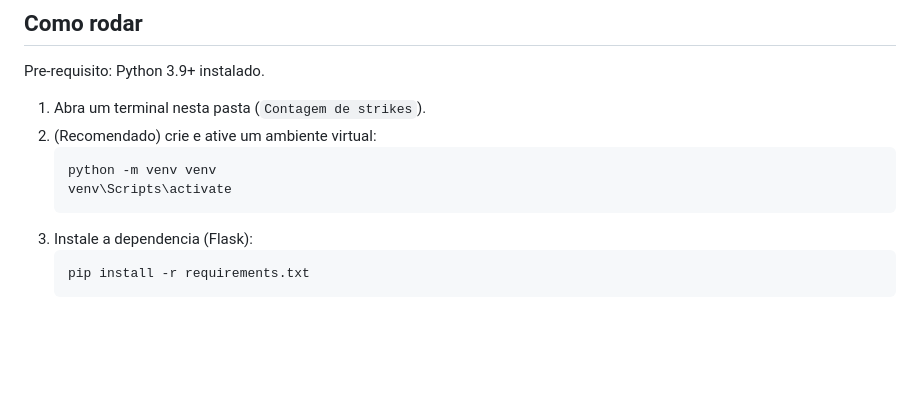
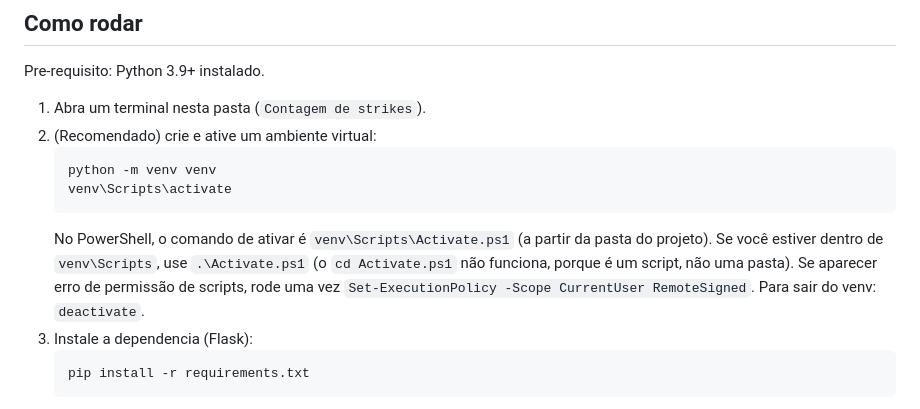
Before and after one commit to malafisor-arthurloyola/StreakScrumForest, a Markdown page: README.md, the part around the change. Drawn GitHub-style; blank space fills up the shorter version.

Commit message:
README: como ativar o venv no PowerShell
Co-Authored-By: Claude Sonnet 5.5 <noreply@anthropic.com>

````diff
--- a/README.md
+++ b/README.md
@@ -14,6 +14,10 @@ Pre-requisito: Python 3.9+ instalado.
    python -m venv venv
    venv\Scripts\activate
    ```
+   No PowerShell, o comando de ativar é `venv\Scripts\Activate.ps1` (a partir da pasta do projeto).
+   Se você estiver dentro de `venv\Scripts`, use `.\Activate.ps1` (o `cd Activate.ps1` não funciona,
+   porque é um script, não uma pasta). Se aparecer erro de permissão de scripts, rode uma vez
+   `Set-ExecutionPolicy -Scope CurrentUser RemoteSigned`. Para sair do venv: `deactivate`.
 3. Instale a dependencia (Flask):
    ```bash
    pip install -r requirements.txt
````
